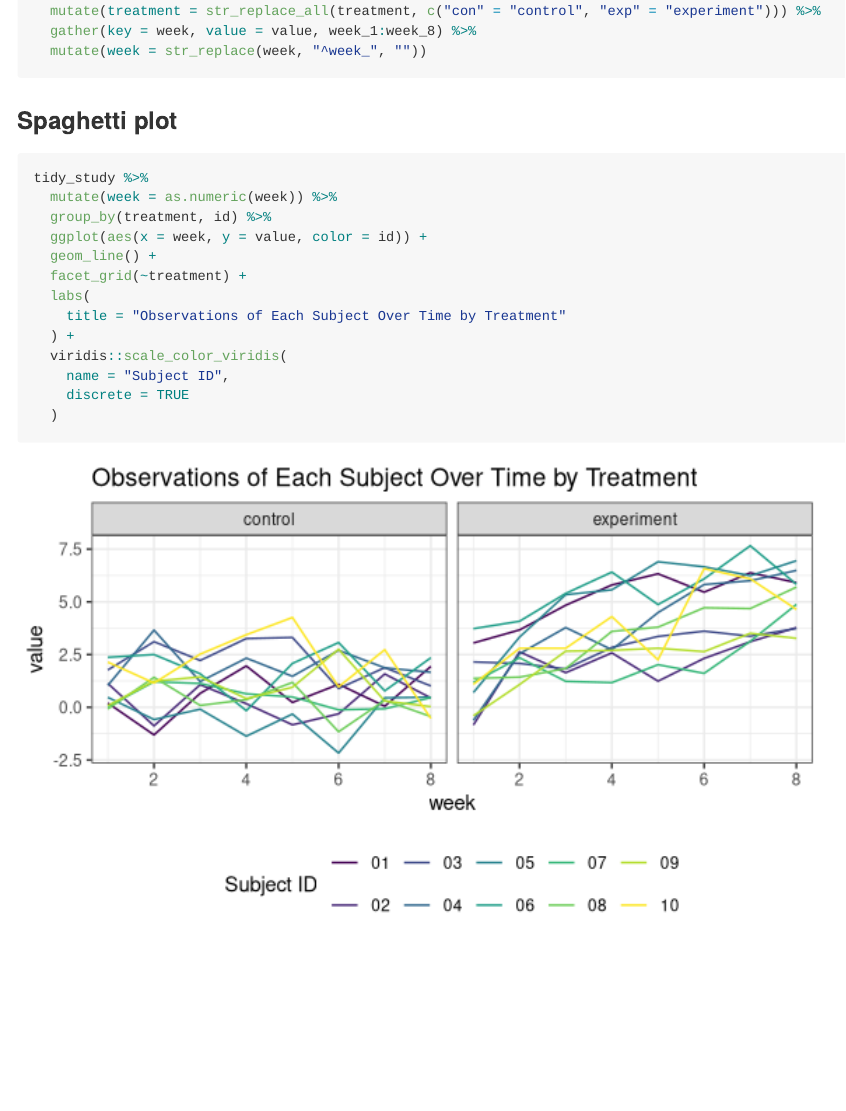
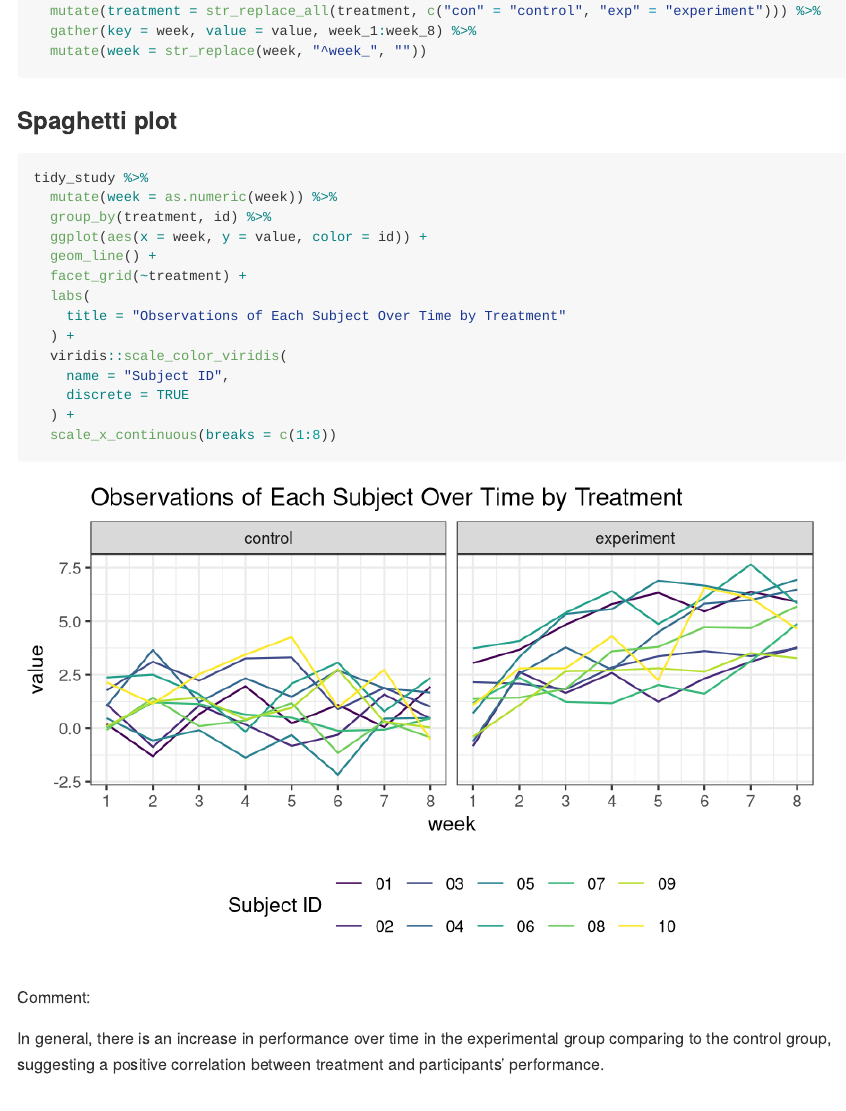
Before and after one commit to BingyuS/p8105_hw5_bs3142, an R Markdown document (p8105_hw5_bs3142.Rmd): the page in a window 1100 px wide, from 3480 px down. Rendered offline with R 4.5, knitr and Pandoc, with nearby package versions.

Commit message:
Q1: add comment

````diff
--- a/p8105_hw5_bs3142.Rmd
+++ b/p8105_hw5_bs3142.Rmd
@@ -48,7 +48,7 @@ tidy_study =
 
 ### Spaghetti plot
 
-```{r}
+```{r, dpi = 300}
 tidy_study %>%
   mutate(week = as.numeric(week)) %>%
   group_by(treatment, id) %>%
@@ -61,5 +61,10 @@ tidy_study %>%
   viridis::scale_color_viridis(
     name = "Subject ID",
     discrete = TRUE
-  )
+  ) +
+  scale_x_continuous(breaks = c(1:8))
 ```
+
+Comment:
+
+In general, there is an increase in performance over time in the experimental group comparing to the control group, suggesting a positive correlation between treatment and participants' performance.
````
Also changed, not shown: p8105_hw5_bs3142.md, 1 other file.
